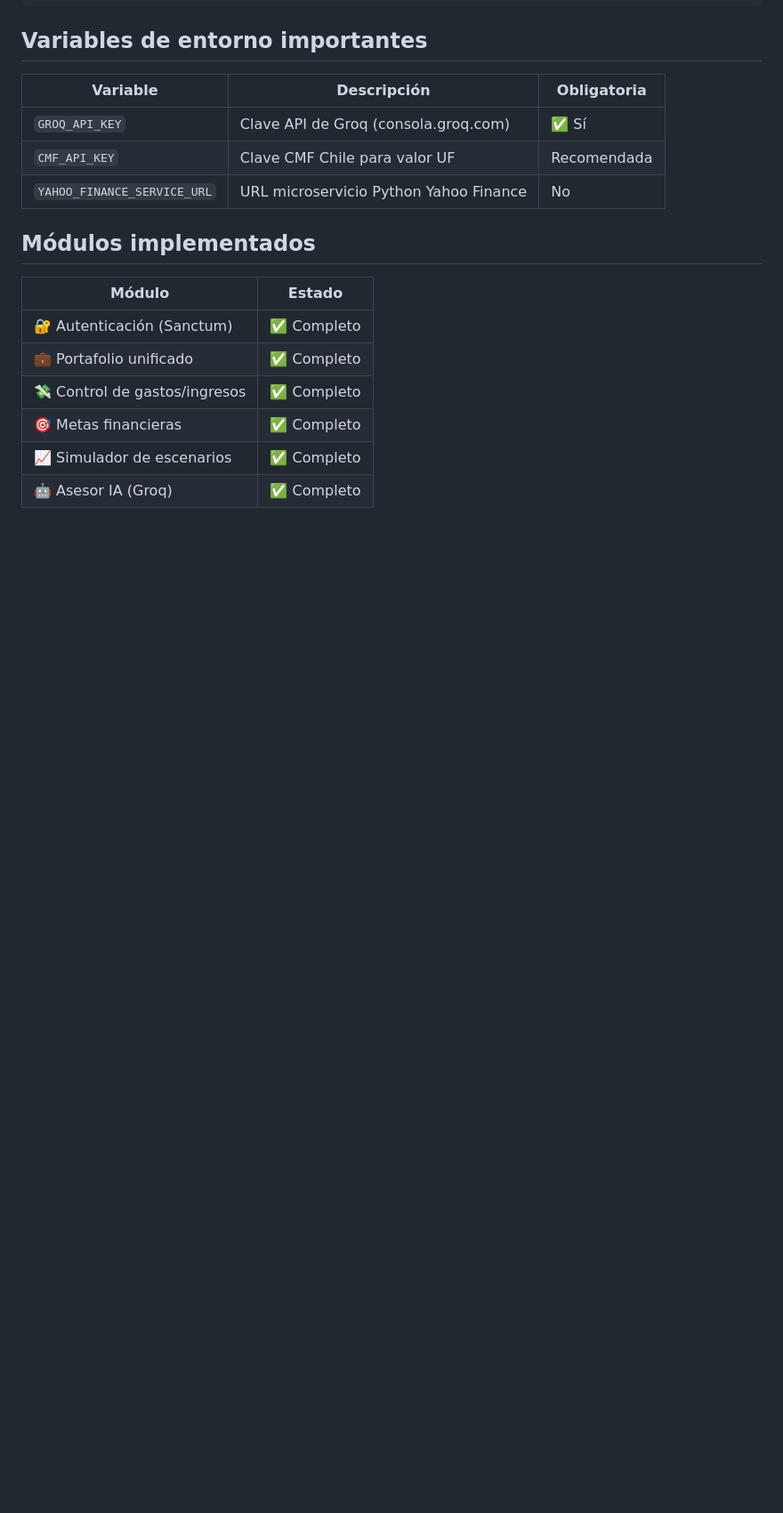
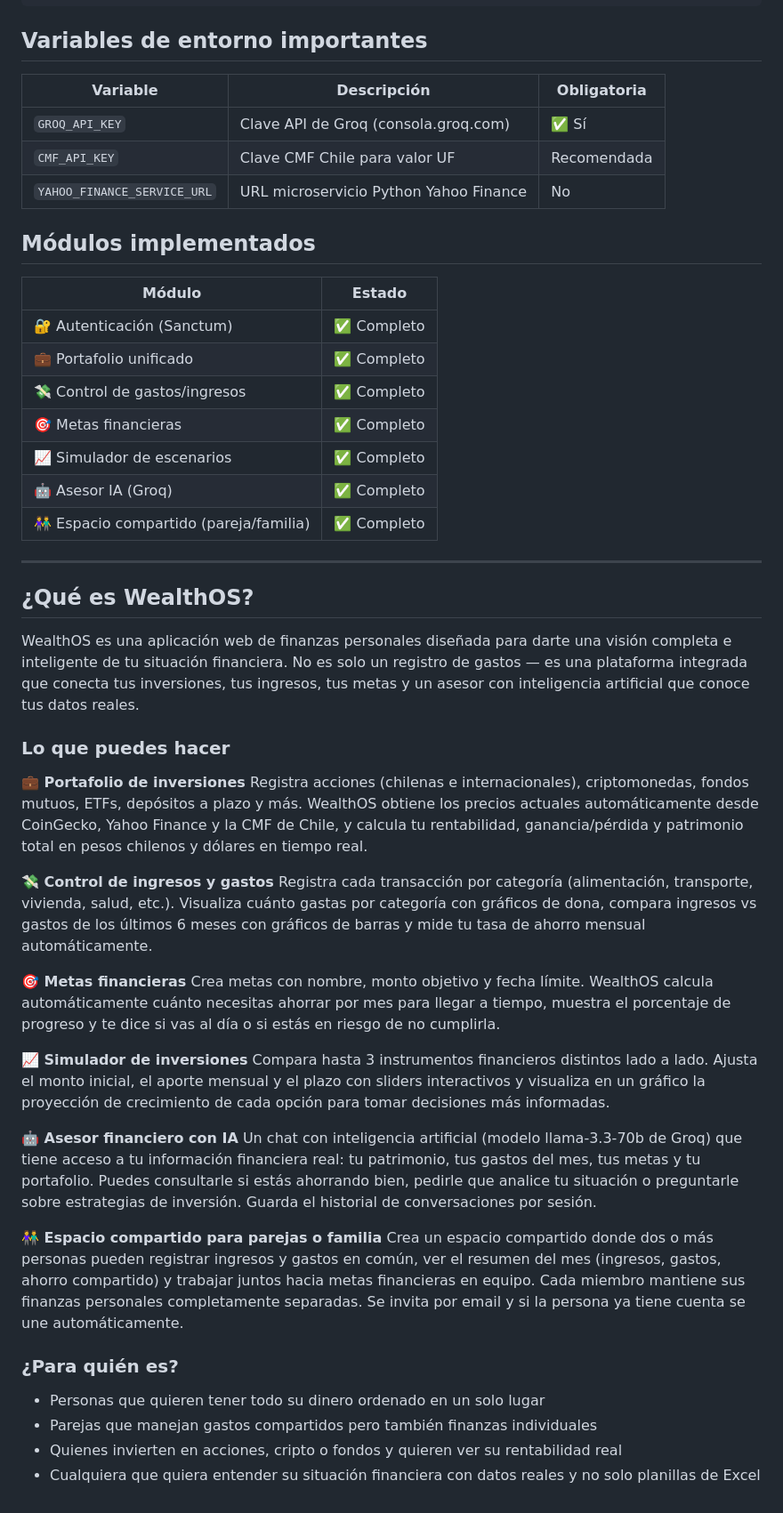
Before and after one commit to AlexST360/wealthos, a Markdown page: README.md, the part around the change. Shown at 89% size. GitHub-like rendering; blank space fills up the shorter version.

Commit message:
docs: actualizar README con descripción completa de módulos

```diff
--- a/README.md
+++ b/README.md
@@ -198,3 +198,37 @@ docker-compose down && docker-compose up -d --build
 | 🎯 Metas financieras | ✅ Completo |
 | 📈 Simulador de escenarios | ✅ Completo |
 | 🤖 Asesor IA (Groq) | ✅ Completo |
+| 👫 Espacio compartido (pareja/familia) | ✅ Completo |
+
+---
+
+## ¿Qué es WealthOS?
+
+WealthOS es una aplicación web de finanzas personales diseñada para darte una visión completa e inteligente de tu situación financiera. No es solo un registro de gastos — es una plataforma integrada que conecta tus inversiones, tus ingresos, tus metas y un asesor con inteligencia artificial que conoce tus datos reales.
+
+### Lo que puedes hacer
+
+**💼 Portafolio de inversiones**
+Registra acciones (chilenas e internacionales), criptomonedas, fondos mutuos, ETFs, depósitos a plazo y más. WealthOS obtiene los precios actuales automáticamente desde CoinGecko, Yahoo Finance y la CMF de Chile, y calcula tu rentabilidad, ganancia/pérdida y patrimonio total en pesos chilenos y dólares en tiempo real.
+
+**💸 Control de ingresos y gastos**
+Registra cada transacción por categoría (alimentación, transporte, vivienda, salud, etc.). Visualiza cuánto gastas por categoría con gráficos de dona, compara ingresos vs gastos de los últimos 6 meses con gráficos de barras y mide tu tasa de ahorro mensual automáticamente.
+
+**🎯 Metas financieras**
+Crea metas con nombre, monto objetivo y fecha límite. WealthOS calcula automáticamente cuánto necesitas ahorrar por mes para llegar a tiempo, muestra el porcentaje de progreso y te dice si vas al día o si estás en riesgo de no cumplirla.
+
+**📈 Simulador de inversiones**
+Compara hasta 3 instrumentos financieros distintos lado a lado. Ajusta el monto inicial, el aporte mensual y el plazo con sliders interactivos y visualiza en un gráfico la proyección de crecimiento de cada opción para tomar decisiones más informadas.
+
+**🤖 Asesor financiero con IA**
+Un chat con inteligencia artificial (modelo llama-3.3-70b de Groq) que tiene acceso a tu información financiera real: tu patrimonio, tus gastos del mes, tus metas y tu portafolio. Puedes consultarle si estás ahorrando bien, pedirle que analice tu situación o preguntarle sobre estrategias de inversión. Guarda el historial de conversaciones por sesión.
+
+**👫 Espacio compartido para parejas o familia**
+Crea un espacio compartido donde dos o más personas pueden registrar ingresos y gastos en común, ver el resumen del mes (ingresos, gastos, ahorro compartido) y trabajar juntos hacia metas financieras en equipo. Cada miembro mantiene sus finanzas personales completamente separadas. Se invita por email y si la persona ya tiene cuenta se une automáticamente.
+
+### ¿Para quién es?
+
+- Personas que quieren tener todo su dinero ordenado en un solo lugar
+- Parejas que manejan gastos compartidos pero también finanzas individuales
+- Quienes invierten en acciones, cripto o fondos y quieren ver su rentabilidad real
+- Cualquiera que quiera entender su situación financiera con datos reales y no solo planillas de Excel
```
